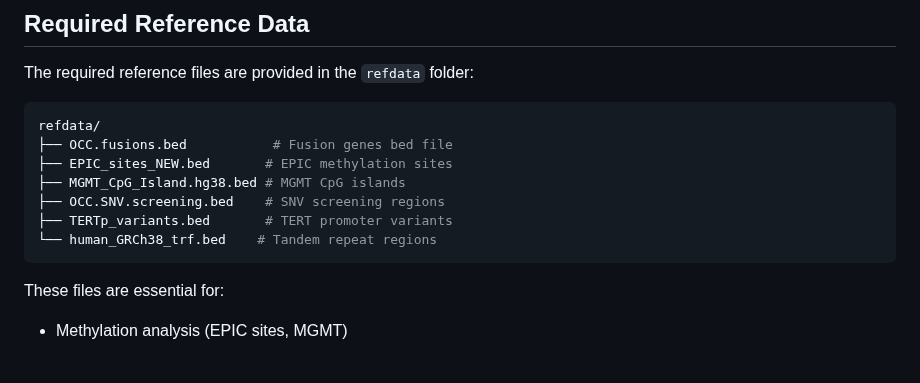
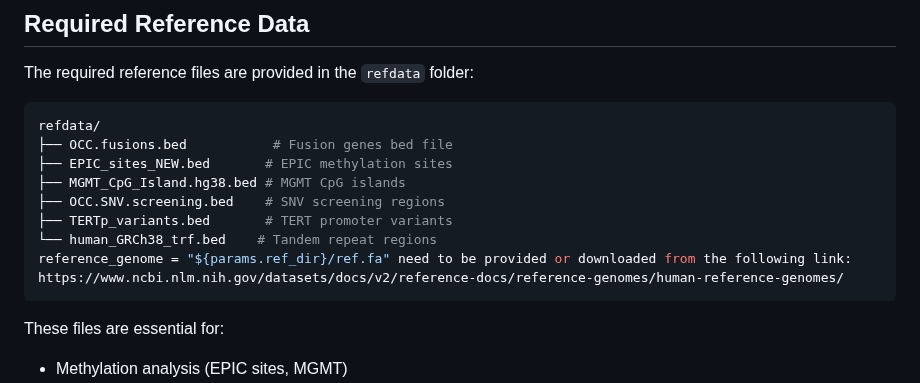
Before and after one commit to VilhelmMagnusLab/nWGS_pipeline, a Markdown page: README.md, the part around the change. Rendered like a GitHub page; blank space fills up the shorter version.

````diff
--- a/README.md
+++ b/README.md
@@ -96,6 +96,7 @@ refdata/
 ├── OCC.SNV.screening.bed    # SNV screening regions
 ├── TERTp_variants.bed       # TERT promoter variants
 └── human_GRCh38_trf.bed    # Tandem repeat regions
+reference_genome = "${params.ref_dir}/ref.fa" need to be provided or downloaded from the following link: https://www.ncbi.nlm.nih.gov/datasets/docs/v2/reference-docs/reference-genomes/human-reference-genomes/
 ```
 
 These files are essential for:
````
